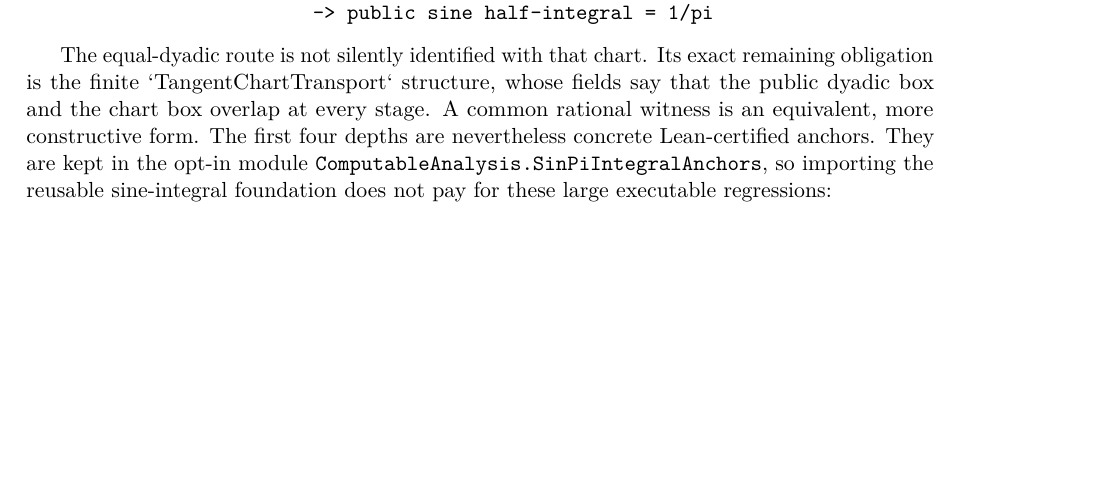
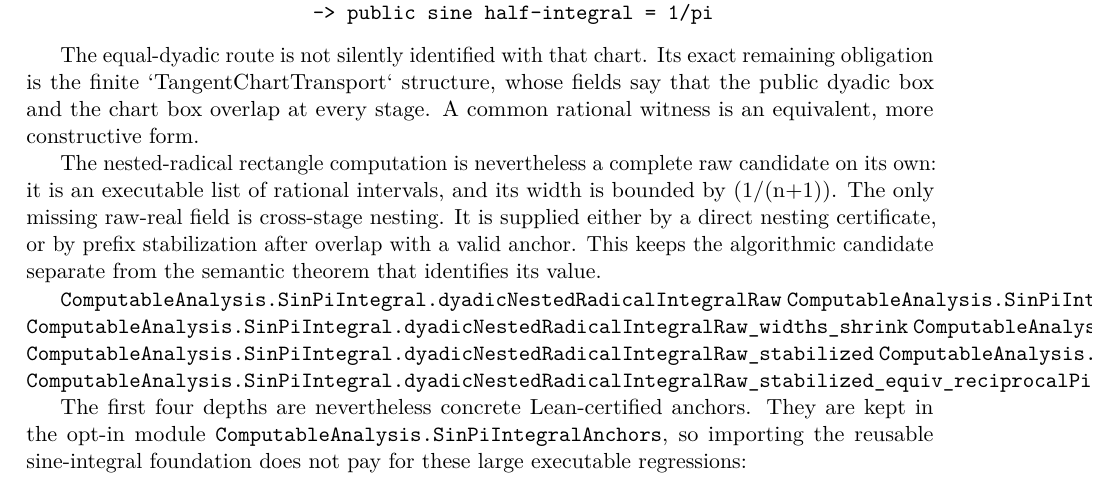
Before and after one commit to liuyao12/computable-analysis, a LaTeX thesis (blueprint/src/web.tex, which reads blueprint/src/03-integrals.tex): part of page 52 of 110, cut so that both start at the same text, the shorter picture padded with empty space. Compiled offline with pdfLaTeX.

Commit message:
Document nested-radical integral closure boundary

```diff
--- a/blueprint/src/03-integrals.tex
+++ b/blueprint/src/03-integrals.tex
@@ -1150,6 +1150,23 @@ The equal-dyadic route is not silently identified with that chart.  Its exact
 remaining obligation is the finite `TangentChartTransport` structure, whose
 fields say that the public dyadic box and the chart box overlap at every
 stage.  A common rational witness is an equivalent, more constructive form.
+
+The nested-radical rectangle computation is nevertheless a complete raw
+candidate on its own: it is an executable list of rational intervals, and its
+width is bounded by (1/(n+1)).  The only missing raw-real field is
+cross-stage nesting.  It is supplied either by a direct nesting certificate,
+or by prefix stabilization after overlap with a valid anchor.  This keeps the
+algorithmic candidate separate from the semantic theorem that identifies its
+value.
+
+\lean{ComputableAnalysis.SinPiIntegral.dyadicNestedRadicalIntegralRaw}
+\lean{ComputableAnalysis.SinPiIntegral.dyadicNestedRadicalIntegralRaw_valid}
+\lean{ComputableAnalysis.SinPiIntegral.dyadicNestedRadicalIntegralRaw_widths_shrink}
+\lean{ComputableAnalysis.SinPiIntegral.dyadicNestedRadicalIntegralRaw_equiv_of_overlap}
+\lean{ComputableAnalysis.SinPiIntegral.dyadicNestedRadicalIntegralRaw_stabilized}
+\lean{ComputableAnalysis.SinPiIntegral.dyadicNestedRadicalIntegralRaw_stabilized_valid_of_overlap}
+\lean{ComputableAnalysis.SinPiIntegral.dyadicNestedRadicalIntegralRaw_stabilized_equiv_reciprocalPi_of_overlap}
+
 The first four depths are nevertheless concrete Lean-certified anchors.  They
 are kept in the opt-in module
 \texttt{ComputableAnalysis.SinPiIntegralAnchors}, so importing the reusable
```
